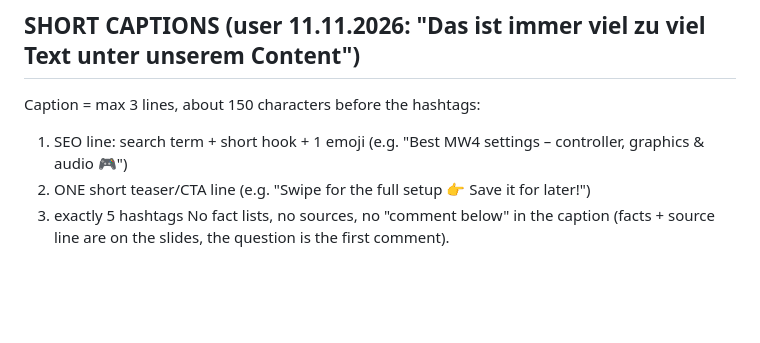
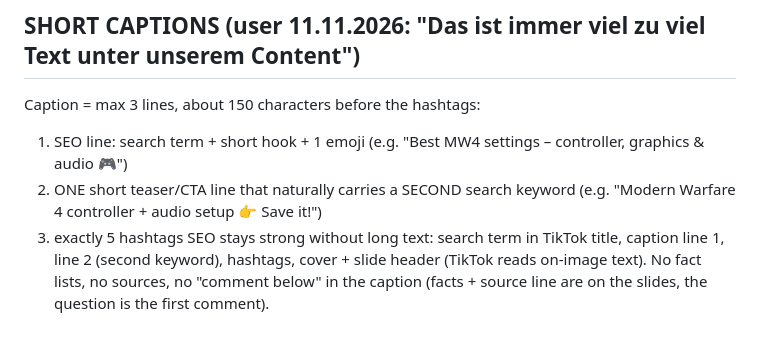
Before and after one commit to PlayHQtv/Claude-Play, a Markdown page: docs/skill-backup/playhq-tiktok-clips.SKILL.md, the part around the change. Drawn GitHub-style; blank space fills up the shorter version.

Commit message:
skill backup: short caption keeps SEO (second keyword in line 2)
Co-Authored-By: Claude Opus 5.5 <noreply@anthropic.com>
Claude-Session: https://claude.ai/code/session_01LXyKCaXtAVVtiefghrjJL7

```diff
--- a/docs/skill-backup/playhq-tiktok-clips.SKILL.md
+++ b/docs/skill-backup/playhq-tiktok-clips.SKILL.md
@@ -387,6 +387,6 @@ Full 16:9 frame uncropped in the middle, blurred version of the same frame as ba
 ## SHORT CAPTIONS (user 11.11.2026: "Das ist immer viel zu viel Text unter unserem Content")
 Caption = max 3 lines, about 150 characters before the hashtags:
 1. SEO line: search term + short hook + 1 emoji (e.g. "Best MW4 settings – controller, graphics & audio 🎮")
-2. ONE short teaser/CTA line (e.g. "Swipe for the full setup 👉 Save it for later!")
+2. ONE short teaser/CTA line that naturally carries a SECOND search keyword (e.g. "Modern Warfare 4 controller + audio setup 👉 Save it!")
 3. exactly 5 hashtags
-No fact lists, no sources, no "comment below" in the caption (facts + source line are on the slides, the question is the first comment).
+SEO stays strong without long text: search term in TikTok title, caption line 1, line 2 (second keyword), hashtags, cover + slide header (TikTok reads on-image text). No fact lists, no sources, no "comment below" in the caption (facts + source line are on the slides, the question is the first comment).
```
